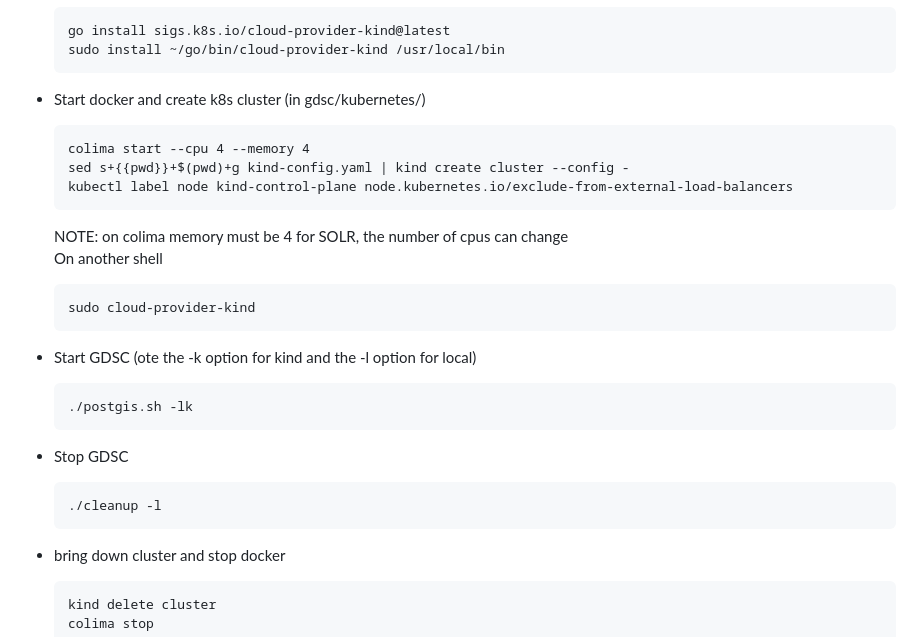
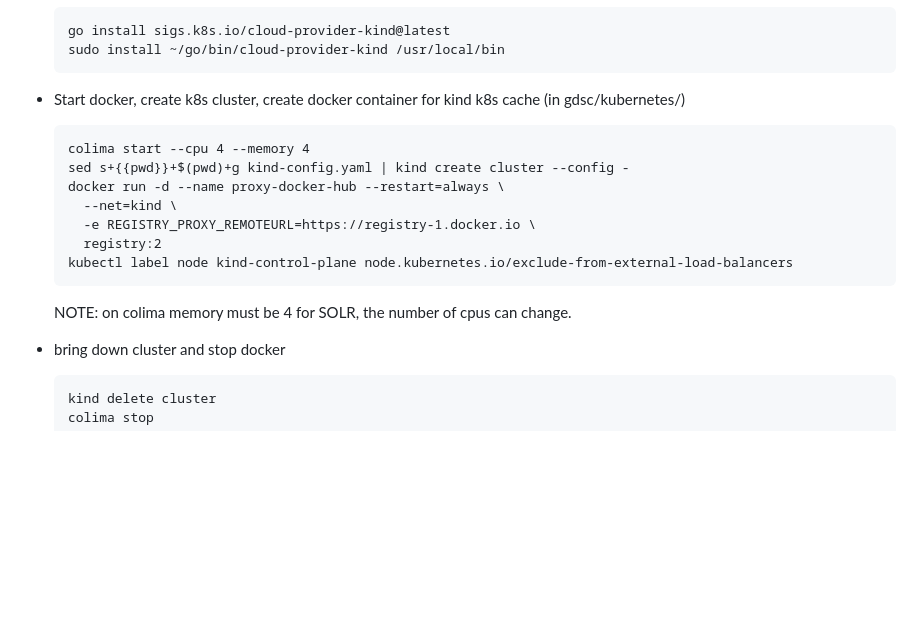
Before and after one commit to Geospatial-Digital-Special-Collections/docs, a Markdown page: md/k8s_commandline.md, the part around the change. GitHub-like rendering; blank space fills up the shorter version.

````diff
--- a/md/k8s_commandline.md
+++ b/md/k8s_commandline.md
@@ -32,27 +32,17 @@ NOTE: no PC version yet ...
   sudo install ~/go/bin/cloud-provider-kind /usr/local/bin
   ```
 
-- Start docker and create k8s cluster (in gdsc/kubernetes/)
+- Start docker, create k8s cluster, create docker container for kind k8s cache (in gdsc/kubernetes/)
   ```
   colima start --cpu 4 --memory 4
   sed s+{{pwd}}+$(pwd)+g kind-config.yaml | kind create cluster --config -
+  docker run -d --name proxy-docker-hub --restart=always \
+    --net=kind \
+    -e REGISTRY_PROXY_REMOTEURL=https://registry-1.docker.io \
+    registry:2
   kubectl label node kind-control-plane node.kubernetes.io/exclude-from-external-load-balancers
   ```
-  NOTE: on colima memory must be 4 for SOLR, the number of cpus can change
-  On another shell
-  ```
-  sudo cloud-provider-kind
-  ```
-
-- Start GDSC (ote the -k option for kind and the -l option for local)
-  ```
-  ./postgis.sh -lk
-  ```
-
-- Stop GDSC
-  ```
-  ./cleanup -l
-  ```
+  NOTE: on colima memory must be 4 for SOLR, the number of cpus can change.
 
 - bring down cluster and stop docker
   ```
````
Also changed, not shown: md/gdsc_use.md (+14 -2 lines).
